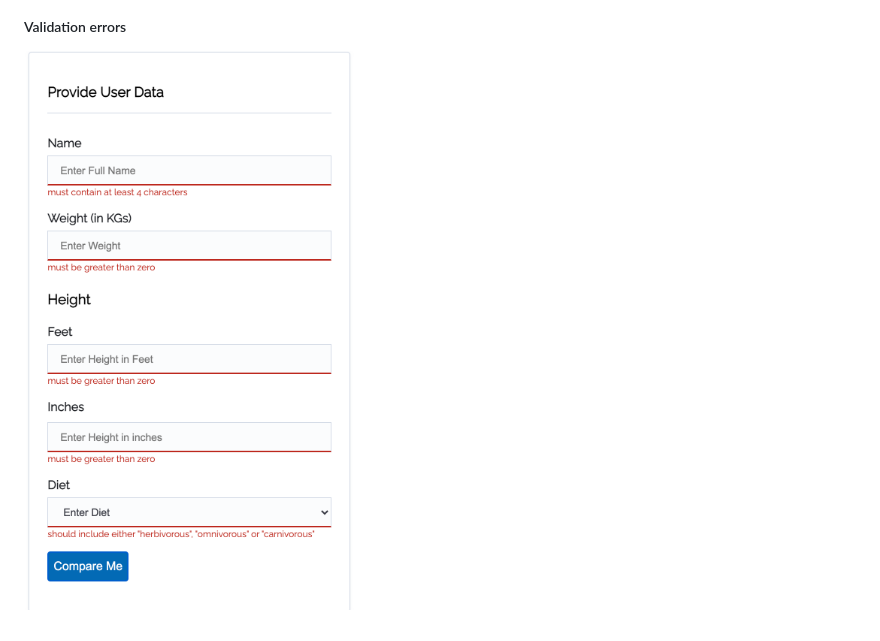
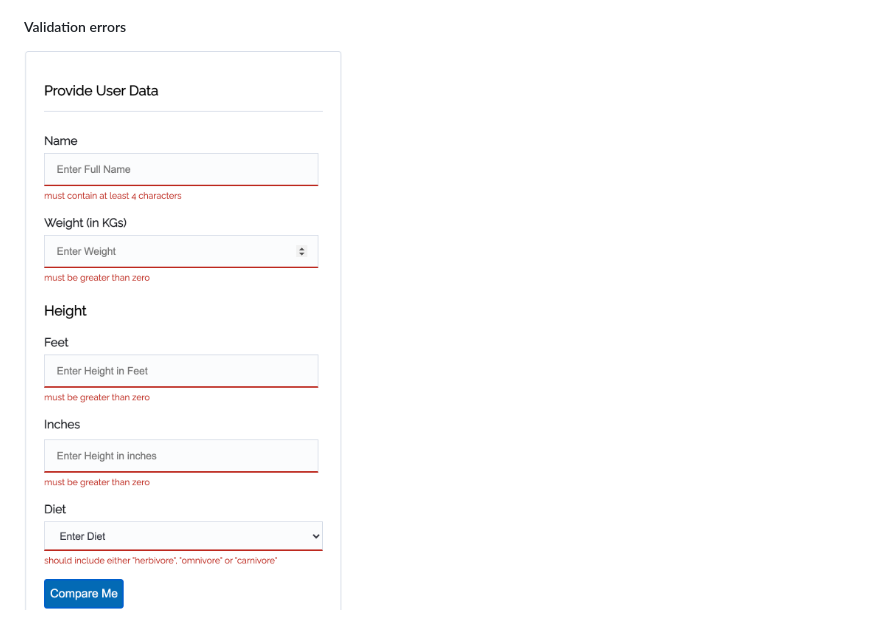
Before and after one commit to Harrisonkamau/dinosaurs, a Markdown page: README.md, the part around the change. Rendered like a GitHub page; pictures changed too: screenshots/validation-errors-demo.png (added), screenshots/validation_errors.png (deleted).

```diff
--- a/README.md
+++ b/README.md
@@ -26,4 +26,4 @@ And see this when you submit a valid form:
 ![Form Input](./screenshots/form-input.png)
 
 ##### Validation errors
-![Validation errors](./screenshots/validation_errors.png)
+![Validation errors](./screenshots/validation-errors-demo.png)
```
Also changed, not shown: 1 other file.
